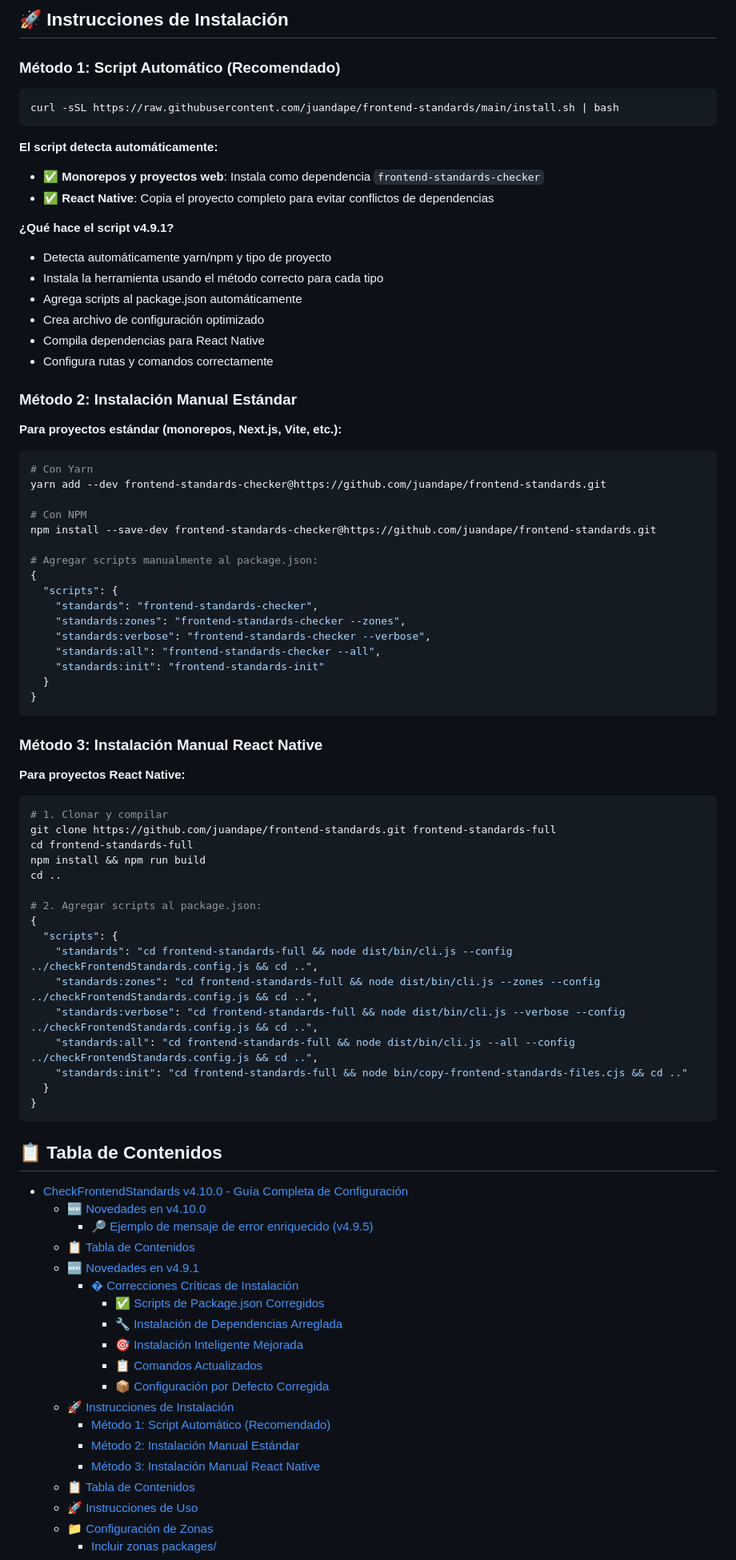
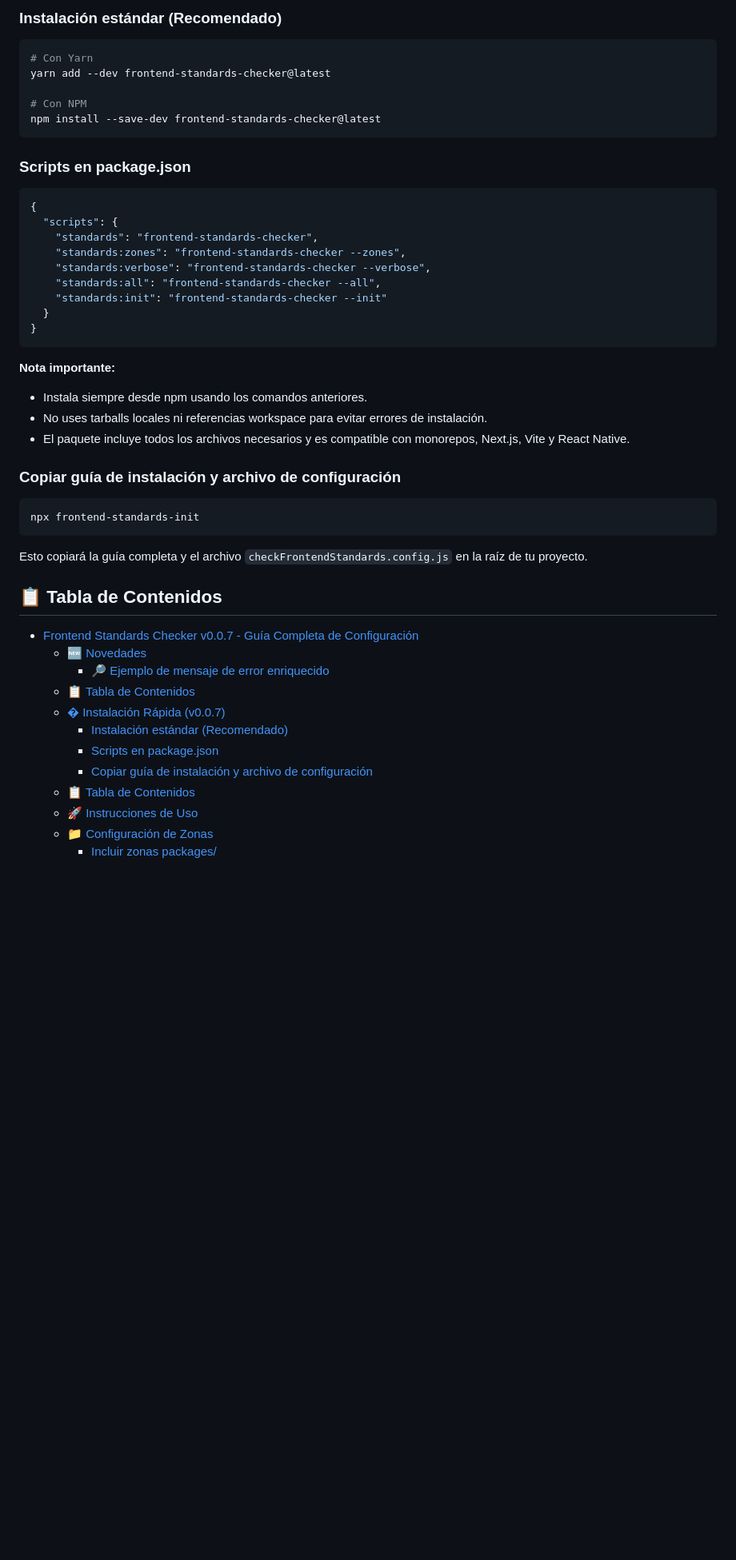
Before and after one commit to juandape/frontend-standards, a Markdown page: checkFrontendStandards.COMPLETE-GUIDE.md, the part around the change printed below. Shown: that part at 80% size. GitHub-like rendering; blank space fills up the shorter version.

Commit message:
docs: update version to 0.0.7 in the complete guide and improve clarity

````diff
--- a/checkFrontendStandards.COMPLETE-GUIDE.md
+++ b/checkFrontendStandards.COMPLETE-GUIDE.md
@@ -177,88 +82,51 @@ module.exports = {
-## 🚀 Instrucciones de Instalación
-
-### Método 1: Script Automático (Recomendado)
-
-```bash
-curl -sSL https://raw.githubusercontent.com/juandape/frontend-standards/main/install.sh | bash
-```
-
-**El script detecta automáticamente:**
-
-- ✅ **Monorepos y proyectos web**: Instala como dependencia `frontend-standards-checker`
-- ✅ **React Native**: Copia el proyecto completo para evitar conflictos de dependencias
-
-**¿Qué hace el script v4.9.1?**
-
-- Detecta automáticamente yarn/npm y tipo de proyecto
-- Instala la herramienta usando el método correcto para cada tipo
-- Agrega scripts al package.json automáticamente
-- Crea archivo de configuración optimizado
-- Compila dependencias para React Native
-- Configura rutas y comandos correctamente
-
-### Método 2: Instalación Manual Estándar
-
-**Para proyectos estándar (monorepos, Next.js, Vite, etc.):**
+### Instalación estándar (Recomendado)
 
 ```bash
 # Con Yarn
-yarn add --dev frontend-standards-checker@https://github.com/juandape/frontend-standards.git
+yarn add --dev frontend-standards-checker@latest
 
 # Con NPM
-npm install --save-dev frontend-standards-checker@https://github.com/juandape/frontend-standards.git
+npm install --save-dev frontend-standards-checker@latest
+```
 
-# Agregar scripts manualmente al package.json:
+### Scripts en package.json
+
+```json
 {
   "scripts": {
     "standards": "frontend-standards-checker",
     "standards:zones": "frontend-standards-checker --zones",
     "standards:verbose": "frontend-standards-checker --verbose",
     "standards:all": "frontend-standards-checker --all",
-    "standards:init": "frontend-standards-init"
+    "standards:init": "frontend-standards-checker --init"
   }
 }
 ```
 
-### Método 3: Instalación Manual React Native
+**Nota importante:**
 
-**Para proyectos React Native:**
+- Instala siempre desde npm usando los comandos anteriores.
+- No uses tarballs locales ni referencias workspace para evitar errores de instalación.
+- El paquete incluye todos los archivos necesarios y es compatible con monorepos, Next.js, Vite y React Native.
+
+### Copiar guía de instalación y archivo de configuración
 
 ```bash
-# 1. Clonar y compilar
-git clone https://github.com/juandape/frontend-standards.git frontend-standards-full
-cd frontend-standards-full
-npm install && npm run build
-cd ..
+npx frontend-standards-init
+```
 
-# 2. Agregar scripts al package.json:
-{
-  "scripts": {
-    "standards": "cd frontend-standards-full && node dist/bin/cli.js --config ../checkFrontendStandards.config.js && cd ..",
-    "standards:zones": "cd frontend-standards-full && node dist/bin/cli.js --zones --config ../checkFrontendStandards.config.js && cd ..",
-    "standards:verbose": "cd frontend-standards-full && node dist/bin/cli.js --verbose --config ../checkFrontendStandards.config.js && cd ..",
-    "standards:all": "cd frontend-standards-full && node dist/bin/cli.js --all --config ../checkFrontendStandards.config.js && cd ..",
-    "standards:init": "cd frontend-standards-full && node bin/copy-frontend-standards-files.cjs && cd .."
-  }
-}
-```
+Esto copiará la guía completa y el archivo `checkFrontendStandards.config.js` en la raíz de tu proyecto.
 
 ## 📋 Tabla de Contenidos
 
-- [CheckFrontendStandards v4.10.0 - Guía Completa de Configuración](#checkfrontendstandards-v4100---guía-completa-de-configuración)
-  - [🆕 Novedades en v4.10.0](#-novedades-en-v4100)
-    - [🔎 Ejemplo de mensaje de error enriquecido (v4.9.5)](#-ejemplo-de-mensaje-de-error-enriquecido-v495)
+- [Frontend Standards Checker v0.0.7 - Guía Completa de Configuración](#frontend-standards-checker-v007---guía-completa-de-configuración)
+  - [🆕 Novedades](#-novedades)
+    - [🔎 Ejemplo de mensaje de error enriquecido](#-ejemplo-de-mensaje-de-error-enriquecido)
   - [📋 Tabla de Contenidos](#-tabla-de-contenidos)
-  - [🆕 Novedades en v4.9.1](#-novedades-en-v491)
-    - [� Correcciones Críticas de Instalación](#-correcciones-críticas-de-instalación)
-      - [✅ Scripts de Package.json Corregidos](#-scripts-de-packagejson-corregidos)
-      - [🔧 Instalación de Dependencias Arreglada](#-instalación-de-dependencias-arreglada)
-      - [🎯 Instalación Inteligente Mejorada](#-instalación-inteligente-mejorada)
-      - [📋 Comandos Actualizados](#-comandos-actualizados)
-      - [📦 Configuración por Defecto Corregida](#-configuración-por-defecto-corregida)
-  - [🚀 Instrucciones de Instalación](#-instrucciones-de-instalación)
-    - [Método 1: Script Automático (Recomendado)](#método-1-script-automático-recomendado)
-    - [Método 2: Instalación Manual Estándar](#método-2-instalación-manual-estándar)
-    - [Método 3: Instalación Manual React Native](#método-3-instalación-manual-react-native)
+  - [� Instalación Rápida (v0.0.7)](#-instalación-rápida-v007)
+    - [Instalación estándar (Recomendado)](#instalación-estándar-recomendado)
+    - [Scripts en package.json](#scripts-en-packagejson)
+    - [Copiar guía de instalación y archivo de configuración](#copiar-guía-de-instalación-y-archivo-de-configuración)
   - [📋 Tabla de Contenidos](#-tabla-de-contenidos-1)
   - [🚀 Instrucciones de Uso](#-instrucciones-de-uso)
   - [📁 Configuración de Zonas](#-configuración-de-zonas)
````
Also changed, not shown: other parts of checkFrontendStandards.COMPLETE-GUIDE.md (+24 -118 lines).
